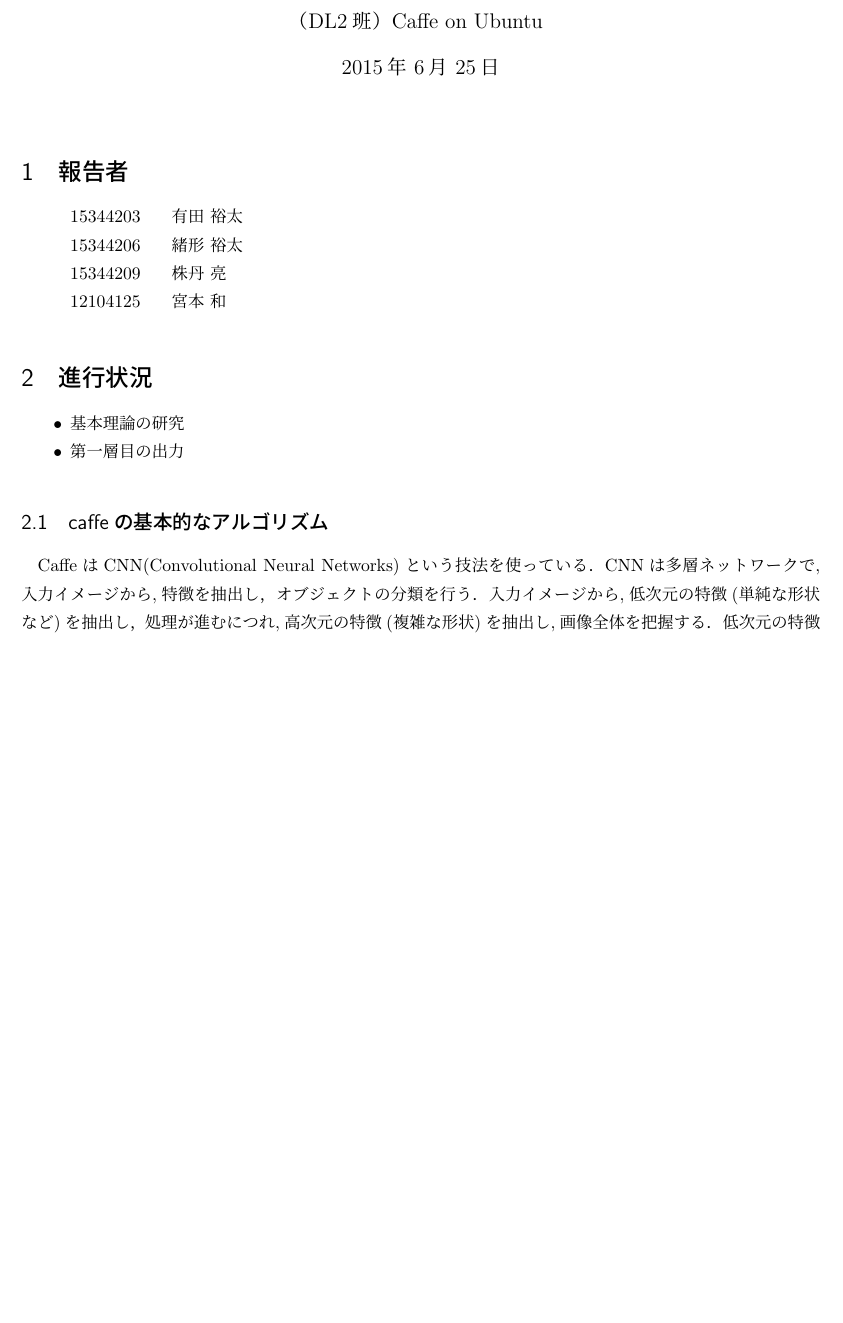
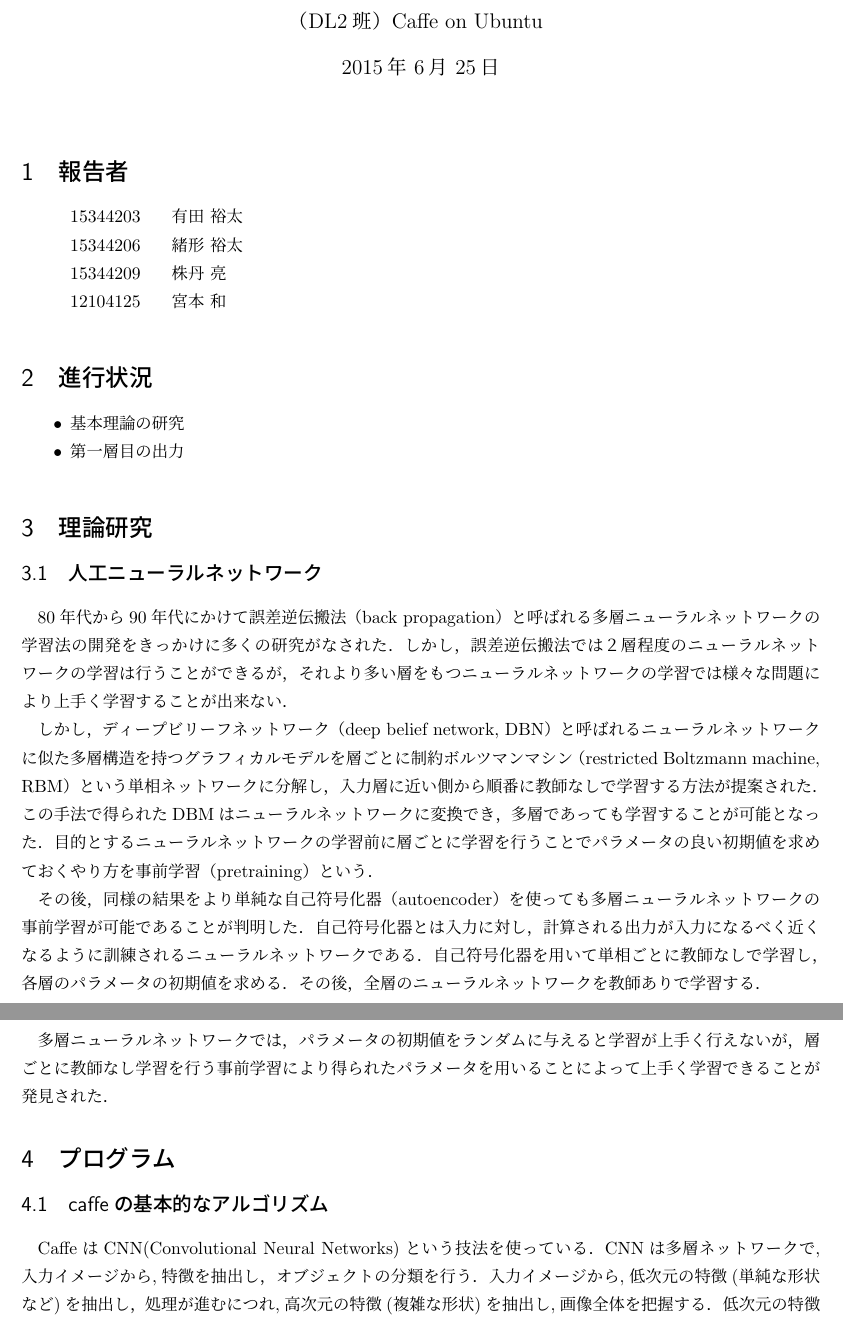
Before and after one commit to Nishida-Lab/lec_caffe, a LaTeX document (reports/03rd/document.tex): part of the page before the commit and two parts of pages 1 and 2 of 2 after it, the two joined at a grey line, cut so that both start at the same text, the shorter picture padded with empty space. Compiled offline with pLaTeX and dvipdfmx.

Commit message:
[Add] 理論研究をちょっと書いた．

```diff
--- a/reports/03rd/document.tex
+++ b/reports/03rd/document.tex
@@ -64,6 +64,19 @@
 \item 基本理論の研究
 \item 第一層目の出力
 \end{itemize}
+
+\section{理論研究}
+
+\subsection{人工ニューラルネットワーク}
+80年代から90年代にかけて誤差逆伝搬法（back propagation）と呼ばれる多層ニューラルネットワークの学習法の開発をきっかけに多くの研究がなされた．しかし，誤差逆伝搬法では２層程度のニューラルネットワークの学習は行うことができるが，それより多い層をもつニューラルネットワークの学習では様々な問題により上手く学習することが出来ない．
+
+しかし，ディープビリーフネットワーク（deep belief network, DBN）と呼ばれるニューラルネットワークに似た多層構造を持つグラフィカルモデルを層ごとに制約ボルツマンマシン（restricted Boltzmann machine, RBM）という単相ネットワークに分解し，入力層に近い側から順番に教師なしで学習する方法が提案された．この手法で得られたDBMはニューラルネットワークに変換でき，多層であっても学習することが可能となった．目的とするニューラルネットワークの学習前に層ごとに学習を行うことでパラメータの良い初期値を求めておくやり方を事前学習（pretraining）という．
+
+その後，同様の結果をより単純な自己符号化器（autoencoder）を使っても多層ニューラルネットワークの事前学習が可能であることが判明した．自己符号化器とは入力に対し，計算される出力が入力になるべく近くなるように訓練されるニューラルネットワークである．自己符号化器を用いて単相ごとに教師なしで学習し，各層のパラメータの初期値を求める．その後，全層のニューラルネットワークを教師ありで学習する．
+
+多層ニューラルネットワークでは，パラメータの初期値をランダムに与えると学習が上手く行えないが，層ごとに教師なし学習を行う事前学習により得られたパラメータを用いることによって上手く学習できることが発見された．
+\section{プログラム}
+
 \subsection{caffeの基本的なアルゴリズム}
 CaffeはCNN(Convolutional Neural Networks)という技法を使っている．CNNは多
 層ネットワークで,入力イメージから,特徴を抽出し，オブジェクトの分類を行う．
```
